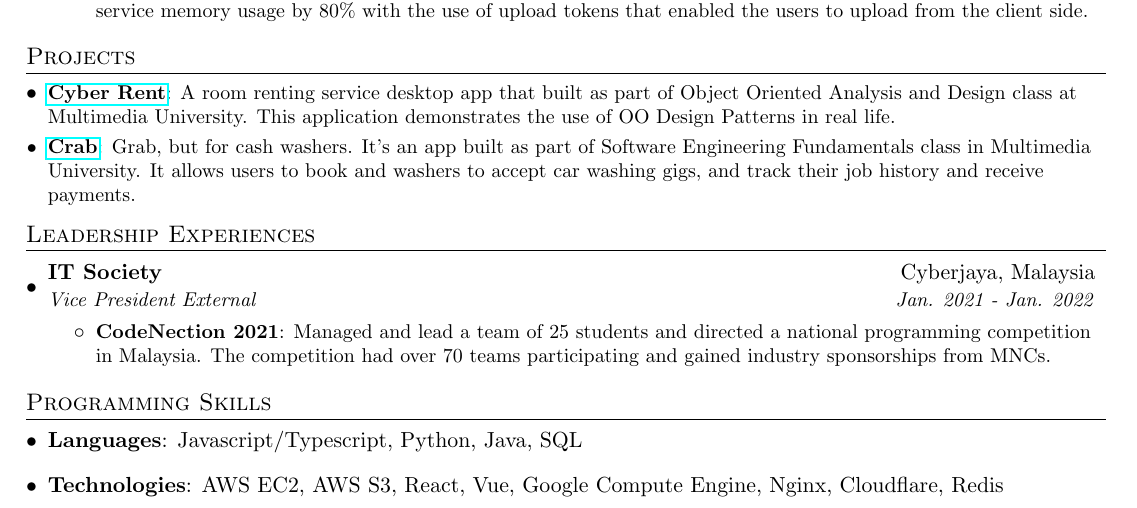
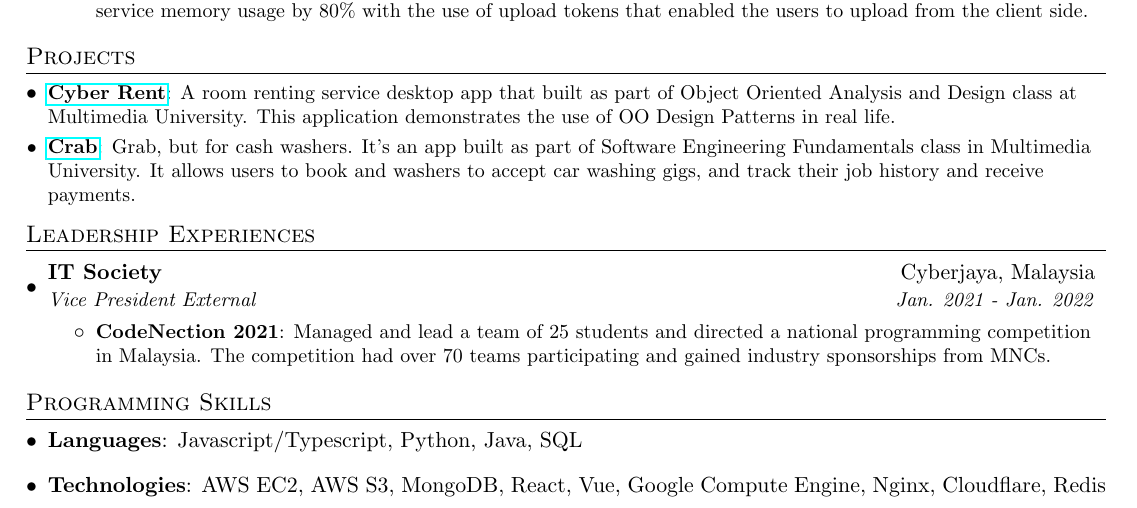
Before and after one commit to anirbanpranto/resume, a LaTeX document (anirban_bala.tex): part of the page, cut so that both start at the same text. Compiled offline with pdfLaTeX.

Commit message:
fix: some details

```diff
--- a/anirban_bala.tex
+++ b/anirban_bala.tex
@@ -154,7 +154,7 @@
         \textbf{Languages}{: Javascript/Typescript, Python, Java, SQL}
    }
    \item{
-        \textbf{Technologies}{: AWS EC2, AWS S3, React, Vue, Google Compute Engine, Nginx, Cloudflare, Redis}
+        \textbf{Technologies}{: AWS EC2, AWS S3, MongoDB, React, Vue, Google Compute Engine, Nginx, Cloudflare, Redis}
    }
  \resumeSubHeadingListEnd
 
```
Also changed, not shown: anirban_bala.pdf.
